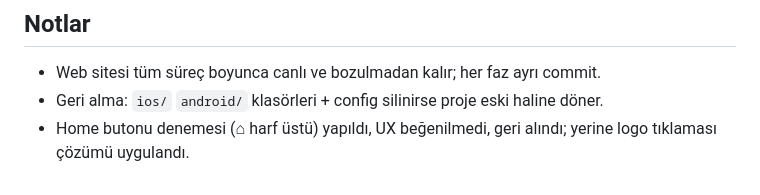
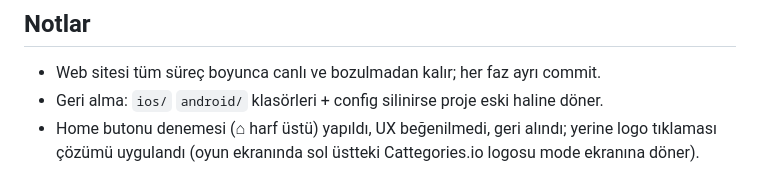
Before and after one commit to AyseIlh/cattegories.io, a Markdown page: MOBIL-APP-DURUM.md, the part around one of its changes. Rendered like a GitHub page.

```diff
--- a/MOBIL-APP-DURUM.md
+++ b/MOBIL-APP-DURUM.md
@@ -88,4 +107,5 @@ npm start   # http://localhost:3000
 - Web sitesi tüm süreç boyunca canlı ve bozulmadan kalır; her faz ayrı commit.
 - Geri alma: `ios/` `android/` klasörleri + config silinirse proje eski haline döner.
 - Home butonu denemesi (⌂ harf üstü) yapıldı, UX beğenilmedi, geri alındı;
-  yerine logo tıklaması çözümü uygulandı.
+  yerine logo tıklaması çözümü uygulandı (oyun ekranında sol üstteki
+  Cattegories.io logosu mode ekranına döner).
```
Also changed, not shown: other parts of MOBIL-APP-DURUM.md (+25 -6 lines).
